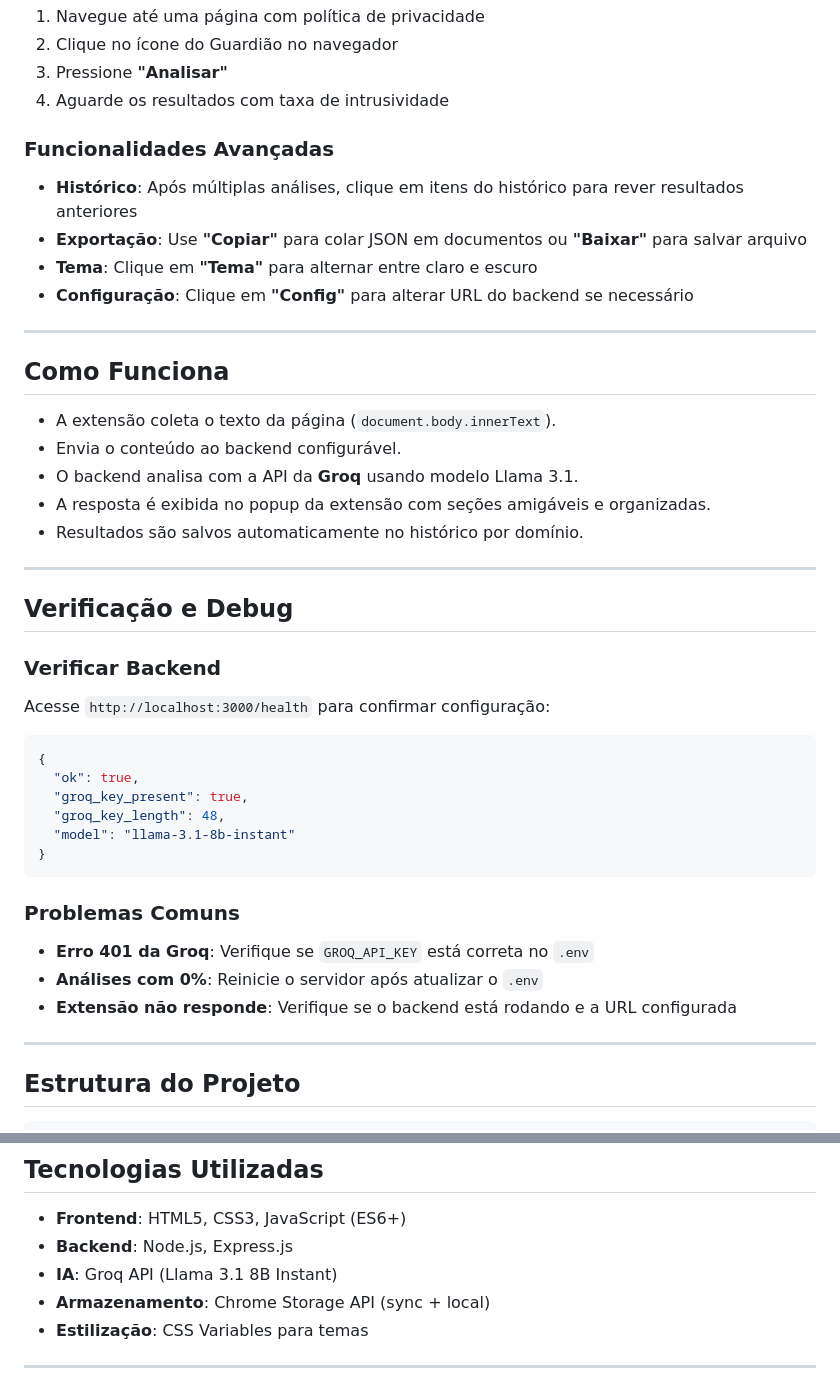
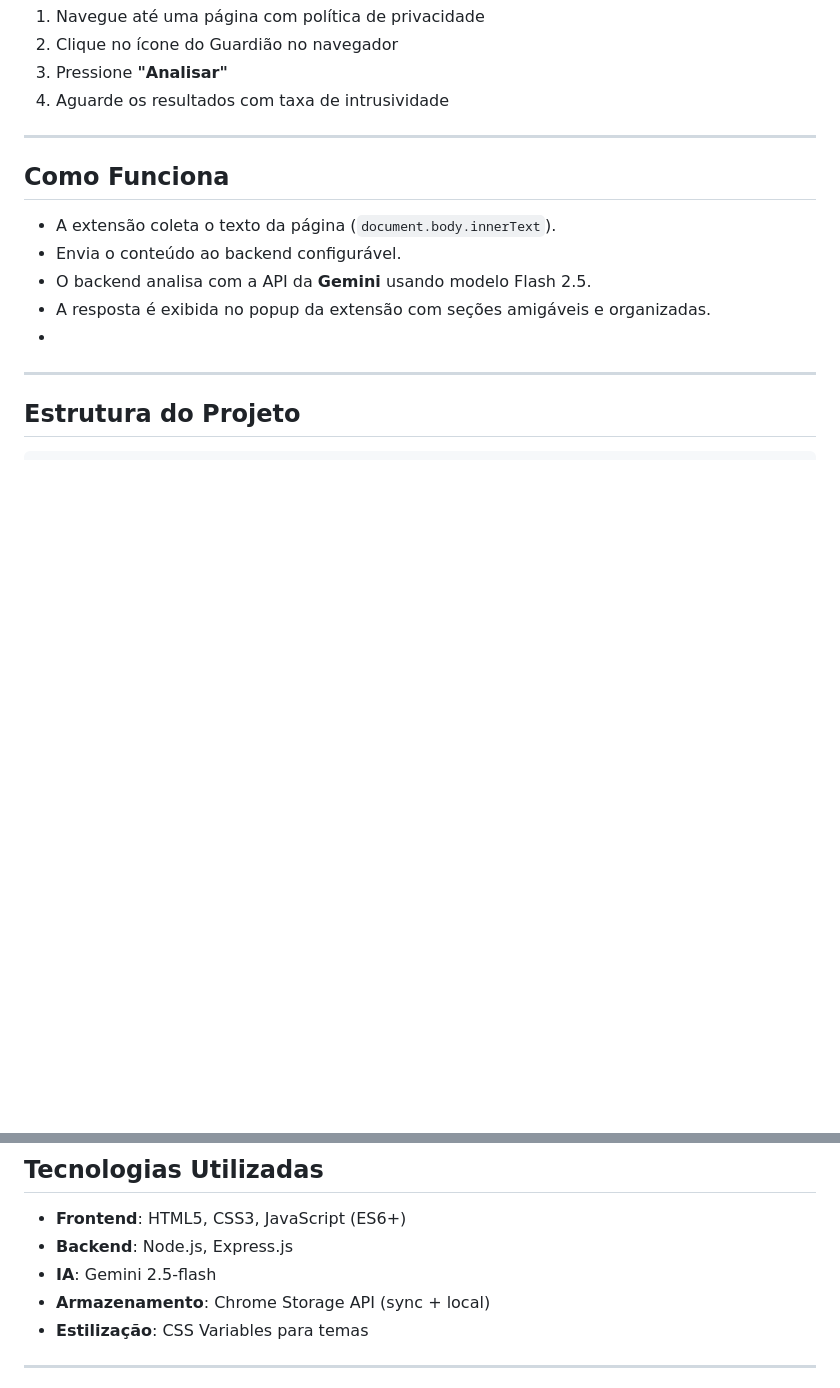
Before and after one commit to JoaoVitorBerger/Analisador-de-pol-ticas, a Markdown page: README.md, 2 parts joined by grey strips. GitHub-like rendering; blank space fills up the shorter version.

Commit message:
Versao sem limite de tokens com Gemini-2.5-flash

````diff
--- a/README.md
+++ b/README.md
@@ -80,11 +79,6 @@ O projeto utiliza **IA (Groq LLM)** para interpretar o texto e gerar um resumo c
 3. Pressione **"Analisar"**
 4. Aguarde os resultados com taxa de intrusividade
 
-### Funcionalidades Avançadas
-- **Histórico**: Após múltiplas análises, clique em itens do histórico para rever resultados anteriores
-- **Exportação**: Use **"Copiar"** para colar JSON em documentos ou **"Baixar"** para salvar arquivo
-- **Tema**: Clique em **"Tema"** para alternar entre claro e escuro
-- **Configuração**: Clique em **"Config"** para alterar URL do backend se necessário
 
 ---
 
@@ -92,30 +86,9 @@ O projeto utiliza **IA (Groq LLM)** para interpretar o texto e gerar um resumo c
 
 - A extensão coleta o texto da página (`document.body.innerText`).
 - Envia o conteúdo ao backend configurável.
-- O backend analisa com a API da **Groq** usando modelo Llama 3.1.
+- O backend analisa com a API da **Gemini** usando modelo Flash 2.5.
 - A resposta é exibida no popup da extensão com seções amigáveis e organizadas.
-- Resultados são salvos automaticamente no histórico por domínio.
-
----
-
-## Verificação e Debug
-
-### Verificar Backend
-Acesse `http://localhost:3000/health` para confirmar configuração:
-
-```json
-{
-  "ok": true,
-  "groq_key_present": true,
-  "groq_key_length": 48,
-  "model": "llama-3.1-8b-instant"
-}
-```
-
-### Problemas Comuns
-- **Erro 401 da Groq**: Verifique se `GROQ_API_KEY` está correta no `.env`
-- **Análises com 0%**: Reinicie o servidor após atualizar o `.env`
-- **Extensão não responde**: Verifique se o backend está rodando e a URL configurada
+-
 
 ---
 
@@ -142,7 +115,7 @@ Analisador-de-pol-ticas/
 
 - **Frontend**: HTML5, CSS3, JavaScript (ES6+)
 - **Backend**: Node.js, Express.js
-- **IA**: Groq API (Llama 3.1 8B Instant)
+- **IA**: Gemini 2.5-flash
 - **Armazenamento**: Chrome Storage API (sync + local)
 - **Estilização**: CSS Variables para temas
 
````
Also changed, not shown: other parts of README.md (+3 -4 lines).
